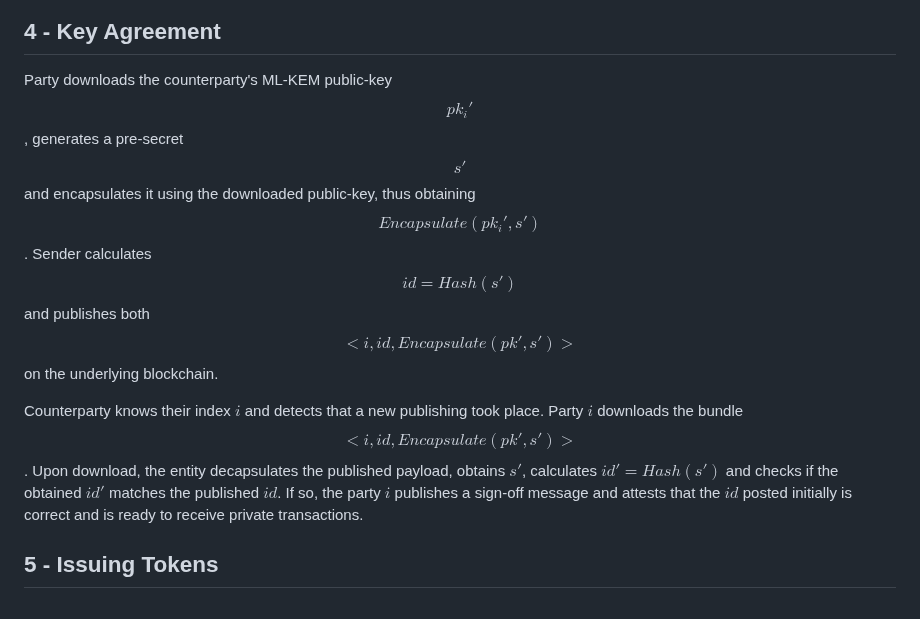
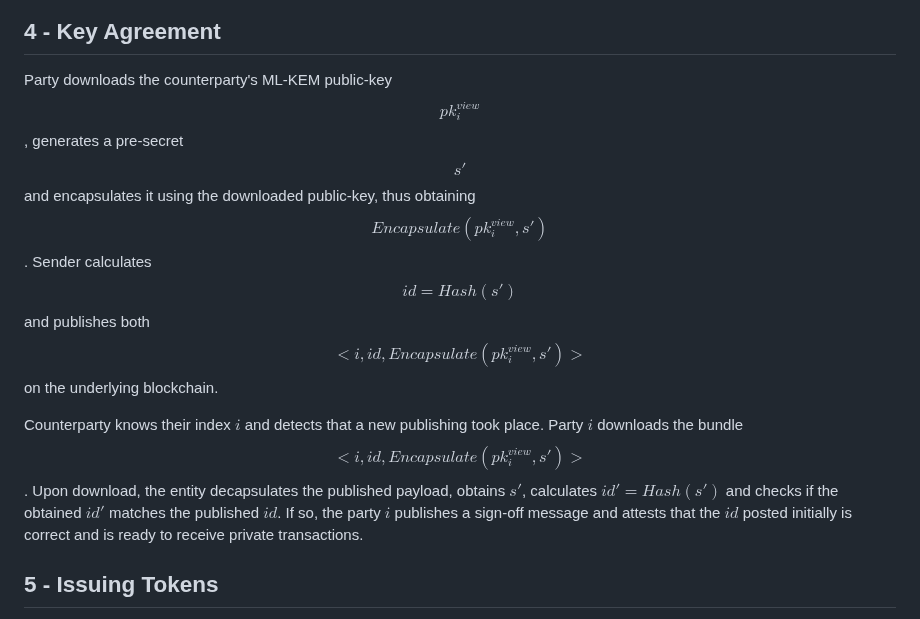
Before and after one commit to raylsnetwork/Enygma, a Markdown page: enygma_payments/protocol_description.md, the part around the change. GitHub-like rendering.

```diff
--- a/enygma_payments/protocol_description.md
+++ b/enygma_payments/protocol_description.md
@@ -110,9 +110,9 @@ For example, if privacy node A registers, the tuple below should be the output o
 $$(id_{A}, pk_{A}^{view}, pk_{A}^{spend})$$
 
 ## 4 - Key Agreement
-Party downloads the counterparty's ML-KEM public-key $$pk_{i}'$$, generates a pre-secret $$s'$$ and encapsulates it using the downloaded public-key, thus obtaining $$Encapsulate(pk_{i}', s')$$. Sender calculates $$id = Hash(s')$$ and publishes both $$< i, id, Encapsulate(pk', s')>$$ on the underlying blockchain.
+Party downloads the counterparty's ML-KEM public-key $$pk_{i}^{view}$$, generates a pre-secret $$s'$$ and encapsulates it using the downloaded public-key, thus obtaining $$Encapsulate(pk_{i}^{view}, s')$$. Sender calculates $$id = Hash(s')$$ and publishes both $$< i, id, Encapsulate(pk_{i}^{view}, s')>$$ on the underlying blockchain.
 
-Counterparty knows their index $i$ and detects that a new publishing took place. Party $i$ downloads the bundle $$< i, id, Encapsulate(pk', s')>$$. Upon download, the entity decapsulates the published payload, obtains $s'$, calculates $id' = Hash(s')$ and checks if the obtained $id'$ matches the published $id$. If so, the party $i$ publishes a sign-off message and attests that the $id$ posted initially is correct and is ready to receive private transactions.
+Counterparty knows their index $i$ and detects that a new publishing took place. Party $i$ downloads the bundle $$< i, id, Encapsulate(pk_{i}^{view}, s')>$$. Upon download, the entity decapsulates the published payload, obtains $s'$, calculates $id' = Hash(s')$ and checks if the obtained $id'$ matches the published $id$. If so, the party $i$ publishes a sign-off message and attests that the $id$ posted initially is correct and is ready to receive private transactions.
 
 ## 5 - Issuing Tokens
 There are two ways of issuing tokens. The issuer can either mint a commitment with the random factor set to zero which publicly discloses the minted amount or, alternatively, act as a participant in the network and mint a shielded balance in the form of Pedersen commitment where the random factor is derived from the shared secret between the issuer and the receiver of funds. This specific mechanism to generate the random factor ensures that the issuer can mint a specific amount and the recipient can detect the minted amount.
```
